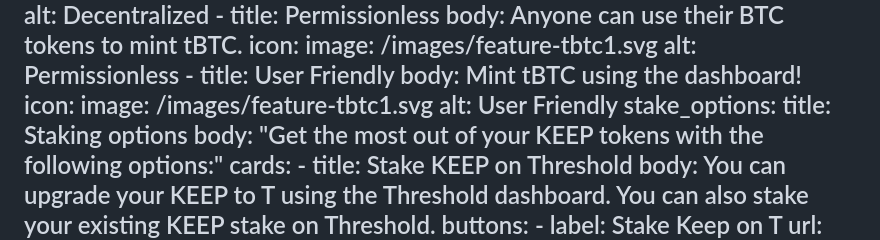
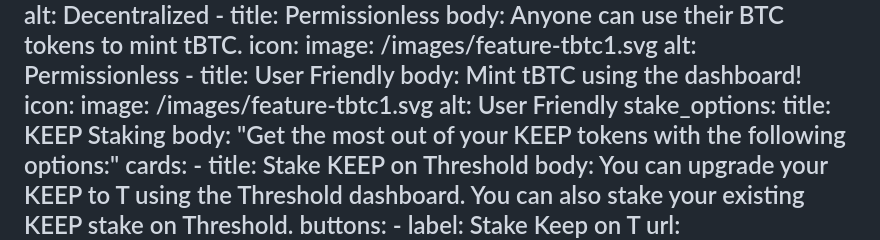
Before and after one commit to keep-network/website, a Markdown page: src/pages/stake.md, the part around the change. Drawn GitHub-style.

Commit message:
Update Pages “stake”

```diff
--- a/src/pages/stake.md
+++ b/src/pages/stake.md
@@ -27,7 +27,7 @@ why:
         image: /images/feature-tbtc1.svg
         alt: User Friendly
 stake_options:
-  title: Staking options
+  title: KEEP Staking
   body: "Get the most out of your KEEP tokens with the following options:"
   cards:
     - title: Stake KEEP on Threshold
```
